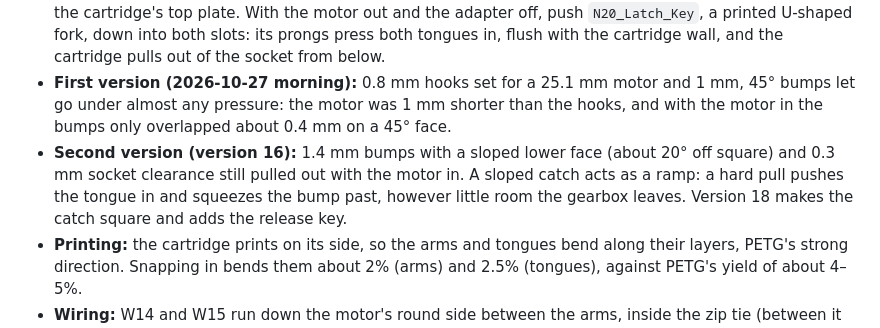
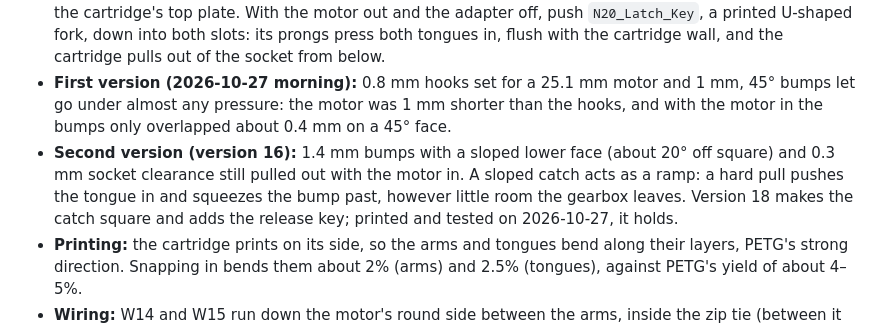
Before and after one commit to ricklon/cam-rotation-starter, a Markdown page: drives/n20/README.md, the part around the change. Rendered like a GitHub page.

Commit message:
N20: record that the version 18 cartridge latch printed and holds
Co-Authored-By: Claude Opus 5.5 (1M context) <noreply@anthropic.com>

```diff
--- a/drives/n20/README.md
+++ b/drives/n20/README.md
@@ -81,7 +81,7 @@ No screws hold the motor or the cartridge any more.
 - **Cartridge into the mount:** each side wall of the cartridge has a 1.2 mm tongue with a 1.4 mm bump that clicks into a slot beside the top of the socket. The bump's lower face is square to the pull, so pulling can't push the tongue in: the latch only lets go when something presses the tongue in. Its top is a 45° lead-in. The socket is 0.2 mm a side bigger than the cartridge (`cart_clear`), so each bump sits 1.2 mm past the socket wall. Once the motor is in, the gearbox lets each tongue flex only about 0.4 mm, so 0.8 mm of square catch is always left: the cartridge can't come out until the motor does. It drops at most about 0.1 mm before the bump catches.
 - **Releasing the cartridge:** the two slots the bumps click into run up through the top of the base, beside the cartridge's top plate. With the motor out and the adapter off, push `N20_Latch_Key`, a printed U-shaped fork, down into both slots: its prongs press both tongues in, flush with the cartridge wall, and the cartridge pulls out of the socket from below.
 - **First version (2026-10-27 morning):** 0.8 mm hooks set for a 25.1 mm motor and 1 mm, 45° bumps let go under almost any pressure: the motor was 1 mm shorter than the hooks, and with the motor in the bumps only overlapped about 0.4 mm on a 45° face.
-- **Second version (version 16):** 1.4 mm bumps with a sloped lower face (about 20° off square) and 0.3 mm socket clearance still pulled out with the motor in. A sloped catch acts as a ramp: a hard pull pushes the tongue in and squeezes the bump past, however little room the gearbox leaves. Version 18 makes the catch square and adds the release key.
+- **Second version (version 16):** 1.4 mm bumps with a sloped lower face (about 20° off square) and 0.3 mm socket clearance still pulled out with the motor in. A sloped catch acts as a ramp: a hard pull pushes the tongue in and squeezes the bump past, however little room the gearbox leaves. Version 18 makes the catch square and adds the release key; printed and tested on 2026-10-27, it holds.
 - **Printing:** the cartridge prints on its side, so the arms and tongues bend along their layers, PETG's strong direction. Snapping in bends them about 2% (arms) and 2.5% (tongues), against PETG's yield of about 4–5%.
 - **Wiring:** W14 and W15 run down the motor's round side between the arms, inside the zip tie (between it and the can), and W15 crosses behind the end cap inside the hooks. W14 is cut 50 mm (was 45).
 - **Fallback:** the M1.6 and M3 screw holes are still there.
```
Also changed, not shown: 1 other file.
